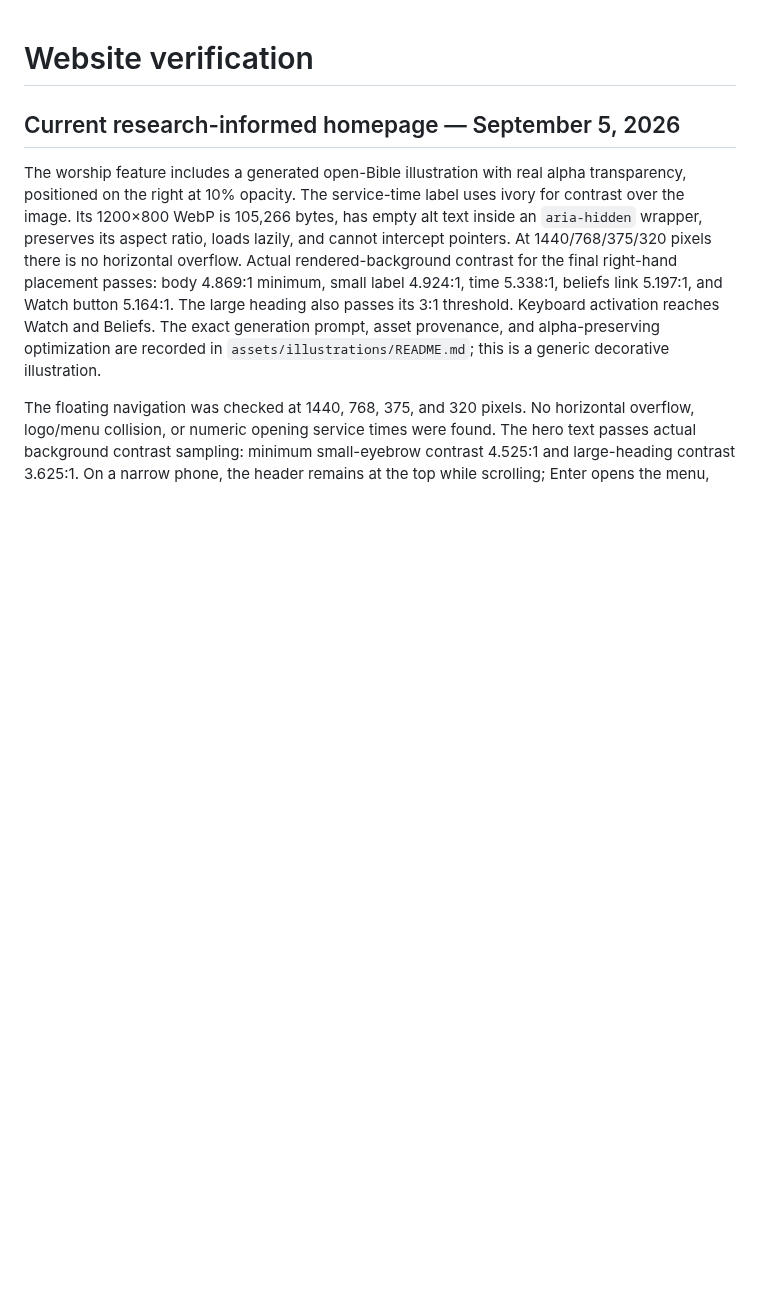
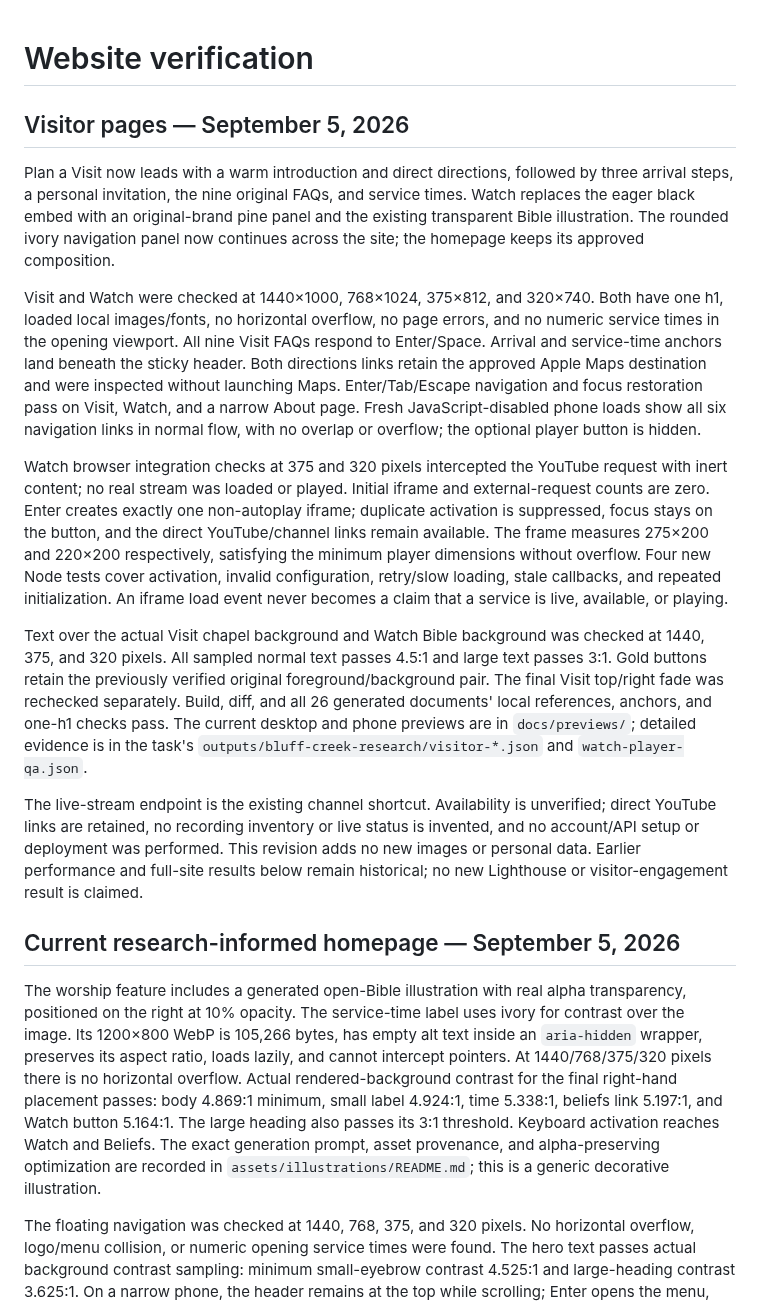
Before and after one commit to Base1520/bluffcreekbaptistchurch.org, a Markdown page: docs/verification.md, the part around the change. Drawn GitHub-style; blank space fills up the shorter version.

Commit message:
Carry Homestead welcome into Visit and Watch

```diff
--- a/docs/verification.md
+++ b/docs/verification.md
@@ -1,4 +1,16 @@
 # Website verification
+
+## Visitor pages — September 5, 2026
+
+Plan a Visit now leads with a warm introduction and direct directions, followed by three arrival steps, a personal invitation, the nine original FAQs, and service times. Watch replaces the eager black embed with an original-brand pine panel and the existing transparent Bible illustration. The rounded ivory navigation panel now continues across the site; the homepage keeps its approved composition.
+
+Visit and Watch were checked at 1440×1000, 768×1024, 375×812, and 320×740. Both have one h1, loaded local images/fonts, no horizontal overflow, no page errors, and no numeric service times in the opening viewport. All nine Visit FAQs respond to Enter/Space. Arrival and service-time anchors land beneath the sticky header. Both directions links retain the approved Apple Maps destination and were inspected without launching Maps. Enter/Tab/Escape navigation and focus restoration pass on Visit, Watch, and a narrow About page. Fresh JavaScript-disabled phone loads show all six navigation links in normal flow, with no overlap or overflow; the optional player button is hidden.
+
+Watch browser integration checks at 375 and 320 pixels intercepted the YouTube request with inert content; no real stream was loaded or played. Initial iframe and external-request counts are zero. Enter creates exactly one non-autoplay iframe; duplicate activation is suppressed, focus stays on the button, and the direct YouTube/channel links remain available. The frame measures 275×200 and 220×200 respectively, satisfying the minimum player dimensions without overflow. Four new Node tests cover activation, invalid configuration, retry/slow loading, stale callbacks, and repeated initialization. An iframe load event never becomes a claim that a service is live, available, or playing.
+
+Text over the actual Visit chapel background and Watch Bible background was checked at 1440, 375, and 320 pixels. All sampled normal text passes 4.5:1 and large text passes 3:1. Gold buttons retain the previously verified original foreground/background pair. The final Visit top/right fade was rechecked separately. Build, diff, and all 26 generated documents' local references, anchors, and one-h1 checks pass. The current desktop and phone previews are in `docs/previews/`; detailed evidence is in the task's `outputs/bluff-creek-research/visitor-*.json` and `watch-player-qa.json`.
+
+The live-stream endpoint is the existing channel shortcut. Availability is unverified; direct YouTube links are retained, no recording inventory or live status is invented, and no account/API setup or deployment was performed. This revision adds no new images or personal data. Earlier performance and full-site results below remain historical; no new Lighthouse or visitor-engagement result is claimed.
 
 ## Current research-informed homepage — September 5, 2026
 
```
Also changed, not shown: docs/homestead-editorial.md (+9 -1 lines), docs/previews/visit-desktop.png (added), docs/previews/visit-phone.png (added), docs/previews/watch-desktop.png (added), docs/previews/watch-phone.png (added), 6 other files.
